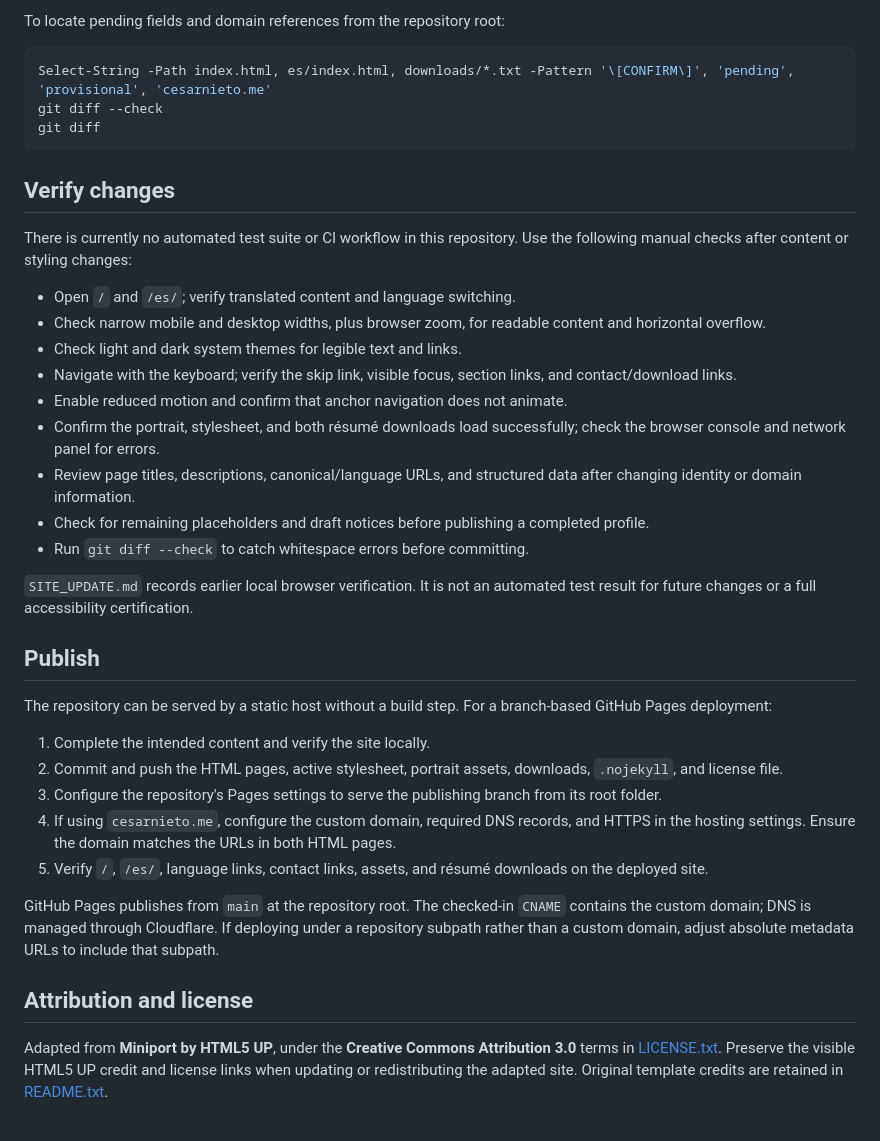
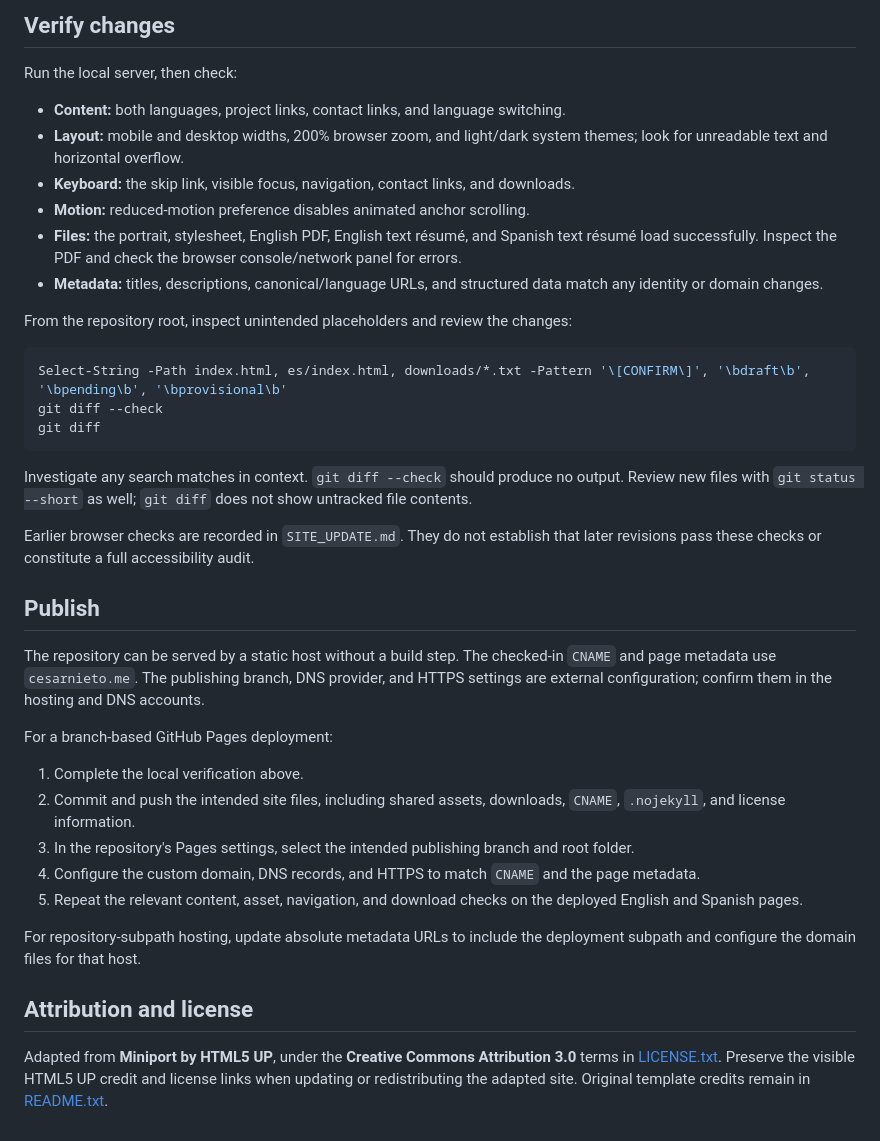
Before and after one commit to CesarNPadilla/CesarNieto.me, a Markdown page: README.md, the part around one of its changes. Rendered like a GitHub page.

````diff
--- a/README.md
+++ b/README.md
@@ -79,40 +78,41 @@ Open the English page at <http://localhost:8000/> and the Spanish page at <http:
 
-To locate pending fields and domain references from the repository root:
+## Verify changes
+
+Run the local server, then check:
+
+- **Content:** both languages, project links, contact links, and language switching.
+- **Layout:** mobile and desktop widths, 200% browser zoom, and light/dark system themes; look for unreadable text and horizontal overflow.
+- **Keyboard:** the skip link, visible focus, navigation, contact links, and downloads.
+- **Motion:** reduced-motion preference disables animated anchor scrolling.
+- **Files:** the portrait, stylesheet, English PDF, English text résumé, and Spanish text résumé load successfully. Inspect the PDF and check the browser console/network panel for errors.
+- **Metadata:** titles, descriptions, canonical/language URLs, and structured data match any identity or domain changes.
+
+From the repository root, inspect unintended placeholders and review the changes:
 
 ```powershell
-Select-String -Path index.html, es/index.html, downloads/*.txt -Pattern '\[CONFIRM\]', 'pending', 'provisional', 'cesarnieto.me'
+Select-String -Path index.html, es/index.html, downloads/*.txt -Pattern '\[CONFIRM\]', '\bdraft\b', '\bpending\b', '\bprovisional\b'
 git diff --check
 git diff
 ```
 
-## Verify changes
+Investigate any search matches in context. `git diff --check` should produce no output. Review new files with `git status --short` as well; `git diff` does not show untracked file contents.
 
-There is currently no automated test suite or CI workflow in this repository. Use the following manual checks after content or styling changes:
-
-- Open `/` and `/es/`; verify translated content and language switching.
-- Check narrow mobile and desktop widths, plus browser zoom, for readable content and horizontal overflow.
-- Check light and dark system themes for legible text and links.
-- Navigate with the keyboard; verify the skip link, visible focus, section links, and contact/download links.
-- Enable reduced motion and confirm that anchor navigation does not animate.
-- Confirm the portrait, stylesheet, and both résumé downloads load successfully; check the browser console and network panel for errors.
-- Review page titles, descriptions, canonical/language URLs, and structured data after changing identity or domain information.
-- Check for remaining placeholders and draft notices before publishing a completed profile.
-- Run `git diff --check` to catch whitespace errors before committing.
-
-`SITE_UPDATE.md` records earlier local browser verification. It is not an automated test result for future changes or a full accessibility certification.
+Earlier browser checks are recorded in `SITE_UPDATE.md`. They do not establish that later revisions pass these checks or constitute a full accessibility audit.
 
 ## Publish
 
-The repository can be served by a static host without a build step. For a branch-based GitHub Pages deployment:
+The repository can be served by a static host without a build step. The checked-in `CNAME` and page metadata use `cesarnieto.me`. The publishing branch, DNS provider, and HTTPS settings are external configuration; confirm them in the hosting and DNS accounts.
 
-1. Complete the intended content and verify the site locally.
-2. Commit and push the HTML pages, active stylesheet, portrait assets, downloads, `.nojekyll`, and license file.
-3. Configure the repository's Pages settings to serve the publishing branch from its root folder.
-4. If using `cesarnieto.me`, configure the custom domain, required DNS records, and HTTPS in the hosting settings. Ensure the domain matches the URLs in both HTML pages.
-5. Verify `/`, `/es/`, language links, contact links, assets, and résumé downloads on the deployed site.
+For a branch-based GitHub Pages deployment:
 
-GitHub Pages publishes from `main` at the repository root. The checked-in `CNAME` contains the custom domain; DNS is managed through Cloudflare. If deploying under a repository subpath rather than a custom domain, adjust absolute metadata URLs to include that subpath.
+1. Complete the local verification above.
+2. Commit and push the intended site files, including shared assets, downloads, `CNAME`, `.nojekyll`, and license information.
+3. In the repository's Pages settings, select the intended publishing branch and root folder.
+4. Configure the custom domain, DNS records, and HTTPS to match `CNAME` and the page metadata.
+5. Repeat the relevant content, asset, navigation, and download checks on the deployed English and Spanish pages.
+
+For repository-subpath hosting, update absolute metadata URLs to include the deployment subpath and configure the domain files for that host.
 
 ## Attribution and license
 
-Adapted from **Miniport by HTML5 UP**, under the **Creative Commons Attribution 3.0** terms in [LICENSE.txt](LICENSE.txt). Preserve the visible HTML5 UP credit and license links when updating or redistributing the adapted site. Original template credits are retained in [README.txt](README.txt).
+Adapted from **Miniport by HTML5 UP**, under the **Creative Commons Attribution 3.0** terms in [LICENSE.txt](LICENSE.txt). Preserve the visible HTML5 UP credit and license links when updating or redistributing the adapted site. Original template credits remain in [README.txt](README.txt).
````
Also changed, not shown: other parts of README.md (+52 -53 lines), images/readme-preview.png (added).
